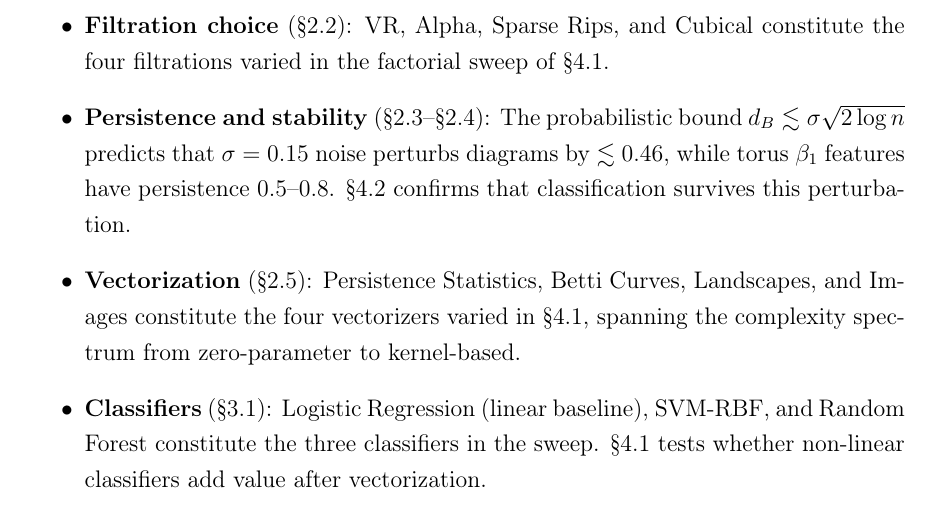
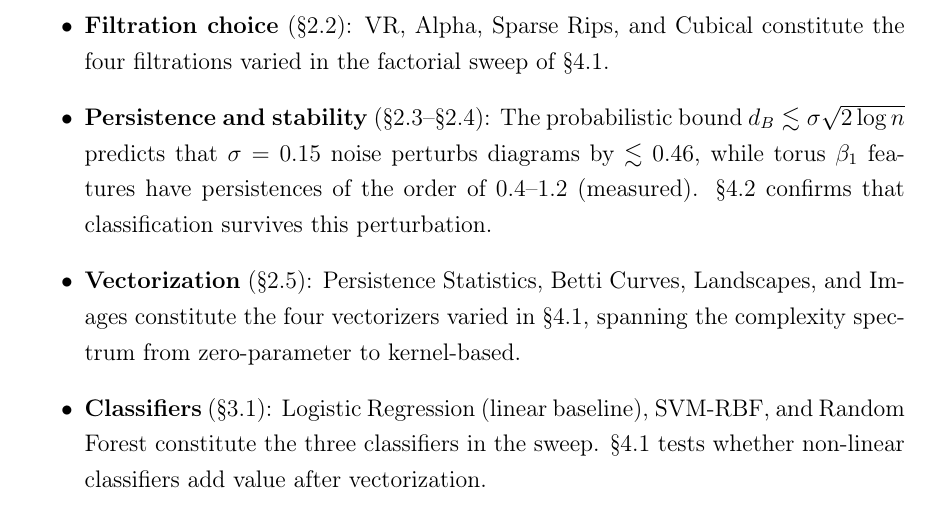
Before and after one commit to KRUZZZZY/tda-benchmark, a LaTeX thesis (dissertation.tex): part of page 16 of 41, cut so that both start at the same text. Compiled offline with pdfLaTeX.

Commit message:
fix: persistence claim 0.5-0.8 -> measured 0.4-1.2 in mapping table

```diff
--- a/dissertation.tex
+++ b/dissertation.tex
@@ -650,8 +650,9 @@ executed in Chapter~4:
   \item \textbf{Persistence and stability} (\S2.3--\S2.4): The
     probabilistic bound $d_B \lesssim \sigma\sqrt{2\log n}$ predicts
     that $\sigma = 0.15$ noise perturbs diagrams by $\lesssim 0.46$,
-    while torus $\Betti_1$ features have persistence $0.5$--$0.8$.
-    \S4.2 confirms that classification survives this perturbation.
+    while torus $\Betti_1$ features have persistences of the order of
+    $0.4$--$1.2$ (measured). \S4.2 confirms that classification
+    survives this perturbation.
   \item \textbf{Vectorization} (\S2.5): Persistence Statistics,
     Betti Curves, Landscapes, and Images constitute the four
     vectorizers varied in \S4.1, spanning the complexity spectrum
```
Also changed, not shown: dissertation.pdf.
